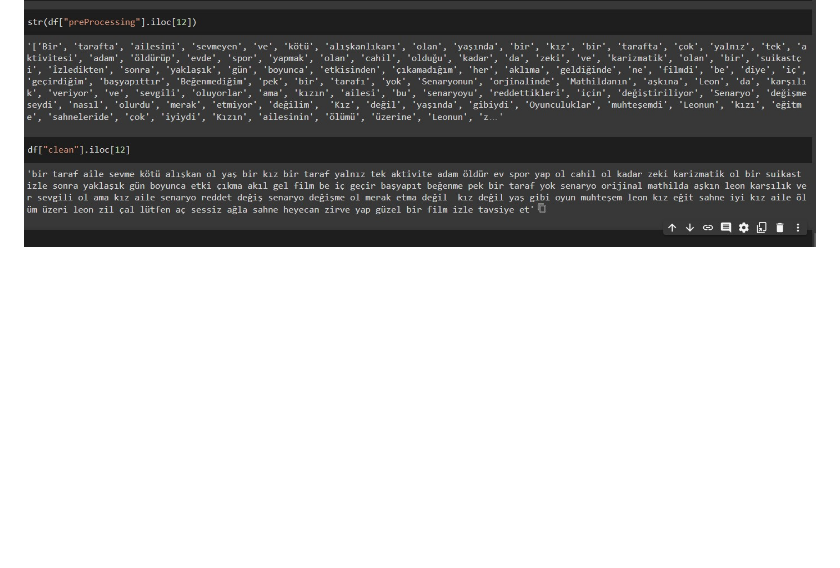
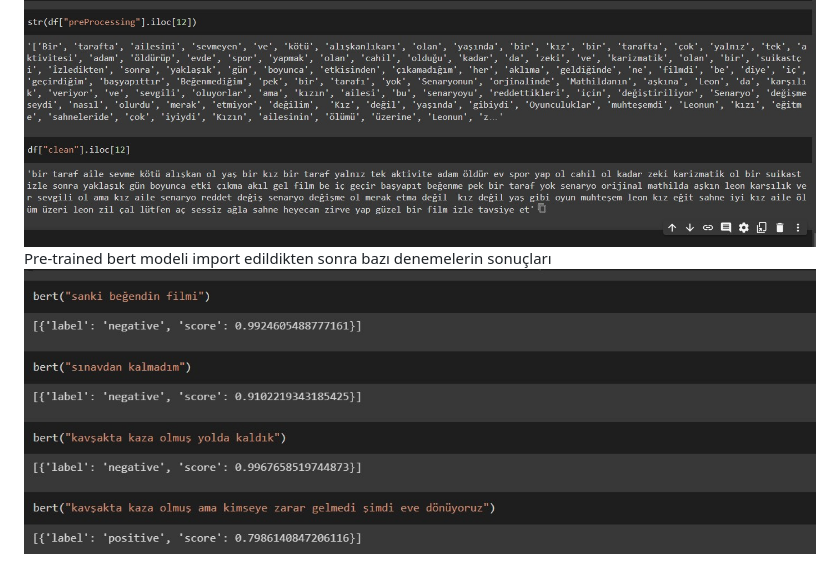
Before and after one commit to edaersu/Turkish-NLP-Text-Classification, a Markdown page: README.md, the part around the change. Drawn GitHub-style; pictures changed too: github/bert.jpg (added); blank space fills up the shorter version.

```diff
--- a/README.md
+++ b/README.md
@@ -13,3 +13,6 @@ Dosyaların görünümü şu şekilde:
 Zemberek java kodu içerisindeki TurkishMorphology, TurkishSpellChecker, TurkishSentenceNormalizer classlarının methodları kullanıldı.
 Zemberek sonucundaki çıktı: <br><br>
 <img src="github/zemberek.jpg" align="left">
+
+Pre-trained bert modeli import edildikten sonra bazı denemelerin sonuçları
+<img src="github/bert.jpg" align="left">
```
